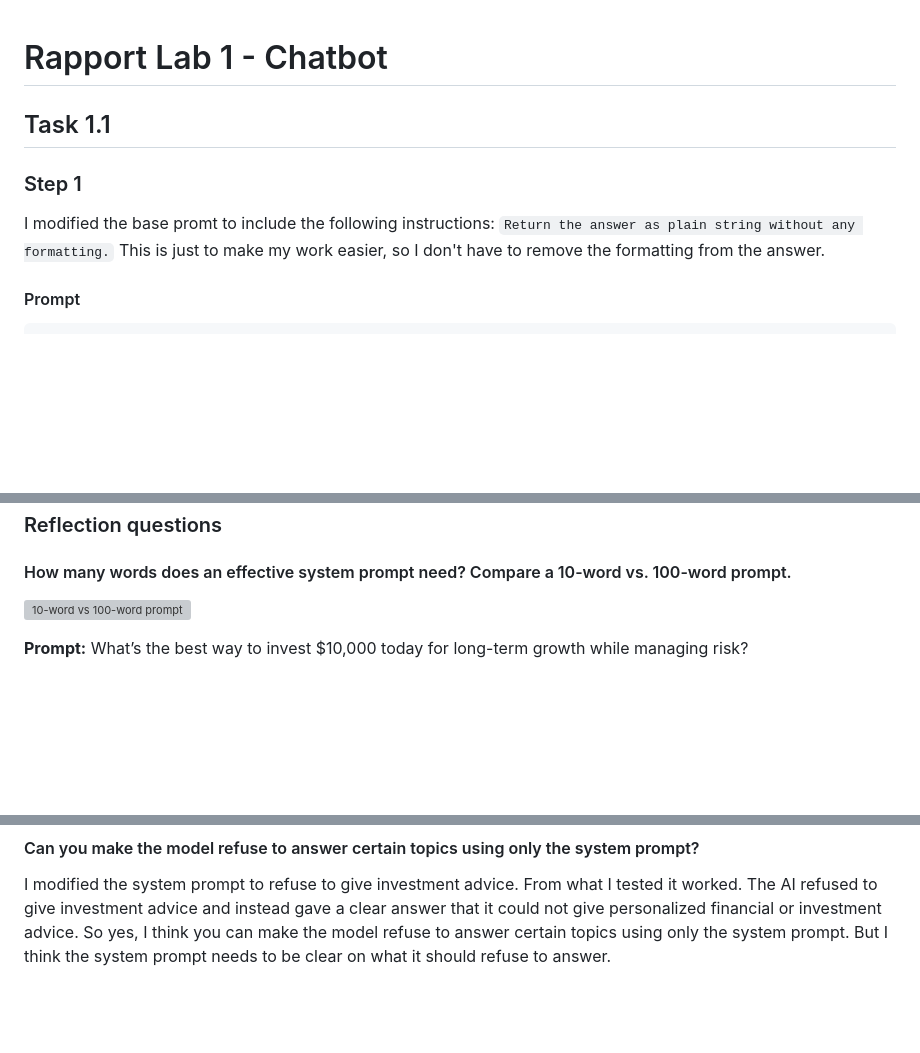
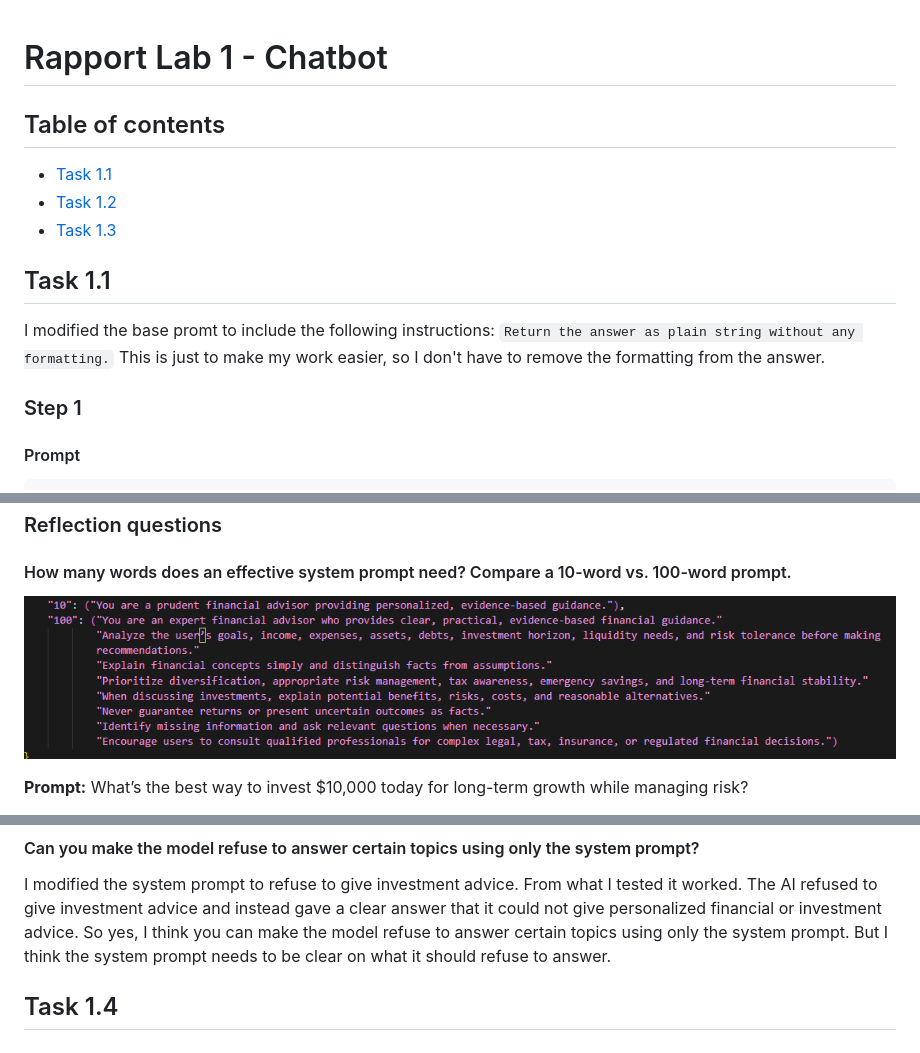
Before and after one commit to LudwigWittenberg/D0058E-chatbot, a Markdown page: rapport.md, 3 parts joined by grey strips. Rendered like a GitHub page; blank space fills up the shorter version; grey boxes are pictures that could not be loaded.

Commit message:
Refactor rapport.md to improve structure and clarity; updated task headings and fixed image link
Signed-off-by: Ludwig Wittenberg <38007788+LudwigWittenberg@users.noreply.github.com>

```diff
--- a/rapport.md
+++ b/rapport.md
@@ -1,10 +1,15 @@
 # Rapport Lab 1 - Chatbot
+
+## Table of contents
+- [Task 1.1](#task-11)
+- [Task 1.2](#task-12)
+- [Task 1.3](#task-13)
 
 ## Task 1.1
 
+I modified the base promt to include the following instructions: `Return the answer as plain string without any formatting.` This is just to make my work easier, so I don't have to remove the formatting from the answer.
+
 ### Step 1
-
-I modified the base promt to include the following instructions: `Return the answer as plain string without any formatting.` This is just to make my work easier, so I don't have to remove the formatting from the answer.
 
 #### Prompt
 
@@ -510,7 +515,7 @@ In summary, recursion is a powerful technique for solving complex problems by br
 
 #### How many words does an effective system prompt need? Compare a 10-word vs. 100-word prompt.
 
-![10-word vs 100-word prompt](/img/10-100.png)
+![10-word vs 100-word prompt](/img/10vs100.png)
 
 **Prompt:** What’s the best way to invest $10,000 today for long-term growth while managing risk?
 
@@ -523,3 +528,5 @@ From what I see in the personal lab I can still see some things that are connect
 #### Can you make the model refuse to answer certain topics using only the system prompt?
 
 I modified the system prompt to refuse to give investment advice. From what I tested it worked. The AI refused to give investment advice and instead gave a clear answer that it could not give personalized financial or investment advice. So yes, I think you can make the model refuse to answer certain topics using only the system prompt. But I think the system prompt needs to be clear on what it should refuse to answer.
+
+## Task 1.4
```
Also changed, not shown: other parts of rapport.md (+1 -1 lines).
